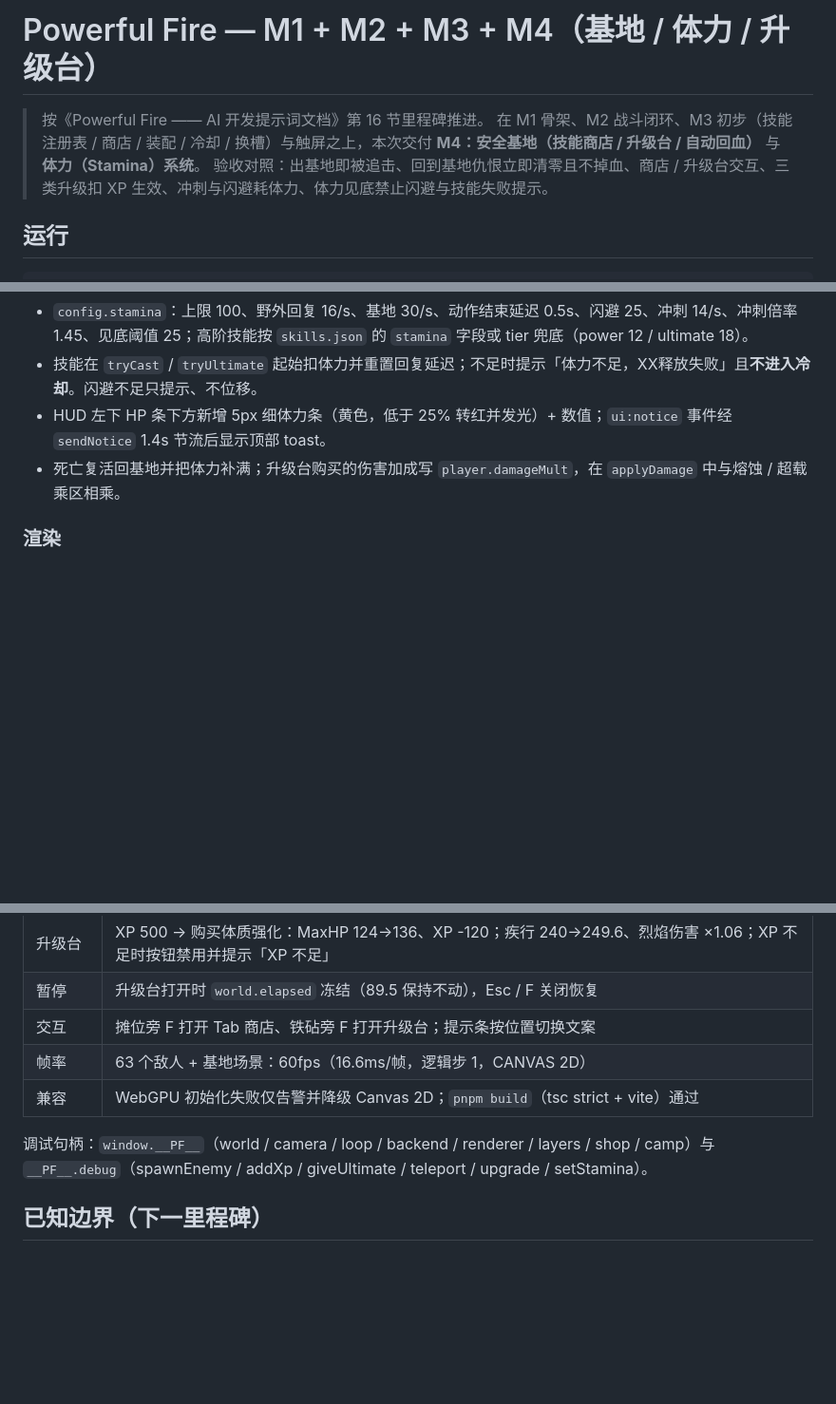
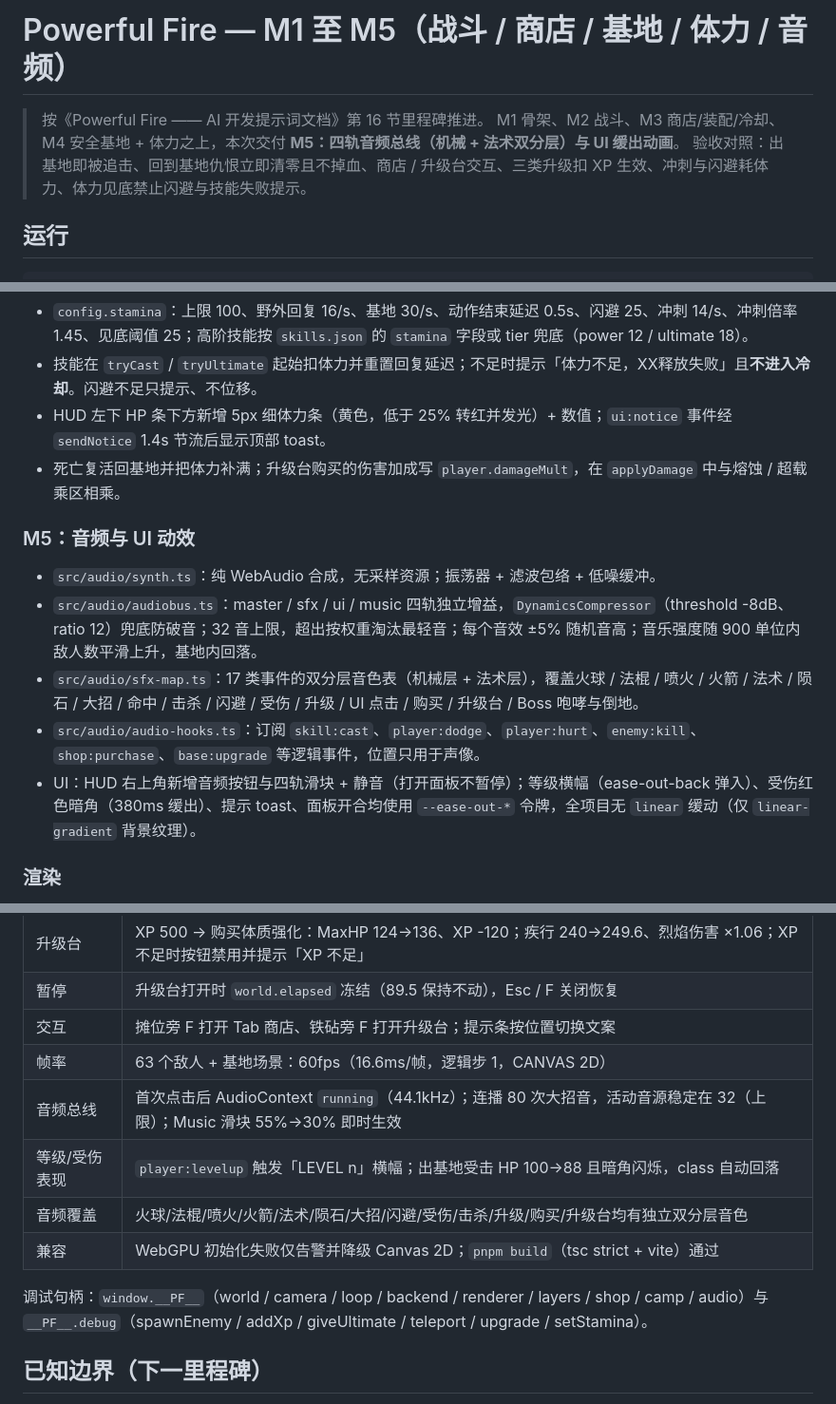
Before and after one commit to Lurenjia-PasserbyA/powerful-fire, a Markdown page: README.md, 3 parts joined by grey strips. Shown at 95% size. GitHub-like rendering; blank space fills up the shorter version.

Commit message:
M5: four-track WebAudio bus, dual-layer SFX, easing polish

```diff
--- a/README.md
+++ b/README.md
@@ -1,7 +1,7 @@
-# Powerful Fire — M1 + M2 + M3 + M4（基地 / 体力 / 升级台）
+# Powerful Fire — M1 至 M5（战斗 / 商店 / 基地 / 体力 / 音频）
 
 > 按《Powerful Fire —— AI 开发提示词文档》第 16 节里程碑推进。
-> 在 M1 骨架、M2 战斗闭环、M3 初步（技能注册表 / 商店 / 装配 / 冷却 / 换槽）与触屏之上，本次交付 **M4：安全基地（技能商店 / 升级台 / 自动回血）** 与 **体力（Stamina）系统**。
+> M1 骨架、M2 战斗、M3 商店/装配/冷却、M4 安全基地 + 体力之上，本次交付 **M5：四轨音频总线（机械 + 法术双分层）与 UI 缓出动画**。
 > 验收对照：出基地即被追击、回到基地仇恨立即清零且不掉血、商店 / 升级台交互、三类升级扣 XP 生效、冲刺与闪避耗体力、体力见底禁止闪避与技能失败提示。
 
 ## 运行
@@ -90,6 +90,15 @@ pnpm preview        # 预览生产构建
 - HUD 左下 HP 条下方新增 5px 细体力条（黄色，低于 25% 转红并发光）+ 数值；`ui:notice` 事件经 `sendNotice` 1.4s 节流后显示顶部 toast。
 - 死亡复活回基地并把体力补满；升级台购买的伤害加成写 `player.damageMult`，在 `applyDamage` 中与熔蚀 / 超载乘区相乘。
 
+
+### M5：音频与 UI 动效
+
+- `src/audio/synth.ts`：纯 WebAudio 合成，无采样资源；振荡器 + 滤波包络 + 低噪缓冲。
+- `src/audio/audiobus.ts`：master / sfx / ui / music 四轨独立增益，`DynamicsCompressor`（threshold -8dB、ratio 12）兜底防破音；32 音上限，超出按权重淘汰最轻音；每个音效 ±5% 随机音高；音乐强度随 900 单位内敌人数平滑上升，基地内回落。
+- `src/audio/sfx-map.ts`：17 类事件的双分层音色表（机械层 + 法术层），覆盖火球 / 法棍 / 喷火 / 火箭 / 法术 / 陨石 / 大招 / 命中 / 击杀 / 闪避 / 受伤 / 升级 / UI 点击 / 购买 / 升级台 / Boss 咆哮与倒地。
+- `src/audio/audio-hooks.ts`：订阅 `skill:cast`、`player:dodge`、`player:hurt`、`enemy:kill`、`shop:purchase`、`base:upgrade` 等逻辑事件，位置只用于声像。
+- UI：HUD 右上角新增音频按钮与四轨滑块 + 静音（打开面板不暂停）；等级横幅（ease-out-back 弹入）、受伤红色暗角（380ms 缓出）、提示 toast、面板开合均使用 `--ease-out-*` 令牌，全项目无 `linear` 缓动（仅 `linear-gradient` 背景纹理）。
+
 ### 渲染
 
 `src/render/enemy-view.ts`、`projectile-view.ts`、`area-view.ts`、`orb-view.ts`、`combat-views.ts`：
@@ -127,9 +136,12 @@ pnpm preview        # 预览生产构建
 | 暂停 | 升级台打开时 `world.elapsed` 冻结（89.5 保持不动），Esc / F 关闭恢复 |
 | 交互 | 摊位旁 F 打开 Tab 商店、铁砧旁 F 打开升级台；提示条按位置切换文案 |
 | 帧率 | 63 个敌人 + 基地场景：60fps（16.6ms/帧，逻辑步 1，CANVAS 2D） |
+| 音频总线 | 首次点击后 AudioContext `running`（44.1kHz）；连播 80 次大招音，活动音源稳定在 32（上限）；Music 滑块 55%→30% 即时生效 |
+| 等级/受伤表现 | `player:levelup` 触发「LEVEL n」横幅；出基地受击 HP 100→88 且暗角闪烁，class 自动回落 |
+| 音频覆盖 | 火球/法棍/喷火/火箭/法术/陨石/大招/闪避/受伤/击杀/升级/购买/升级台均有独立双分层音色 |
 | 兼容 | WebGPU 初始化失败仅告警并降级 Canvas 2D；`pnpm build`（tsc strict + vite）通过 |
 
-调试句柄：`window.__PF__`（world / camera / loop / backend / renderer / layers / shop / camp）与 `__PF__.debug`（spawnEnemy / addXp / giveUltimate / teleport / upgrade / setStamina）。
+调试句柄：`window.__PF__`（world / camera / loop / backend / renderer / layers / shop / camp / audio）与 `__PF__.debug`（spawnEnemy / addXp / giveUltimate / teleport / upgrade / setStamina）。
 
 ## 已知边界（下一里程碑）
 
```
Also changed, not shown: other parts of README.md (+2 -1 lines), docs/m5-audio-preview.png (added), 15 other files.
